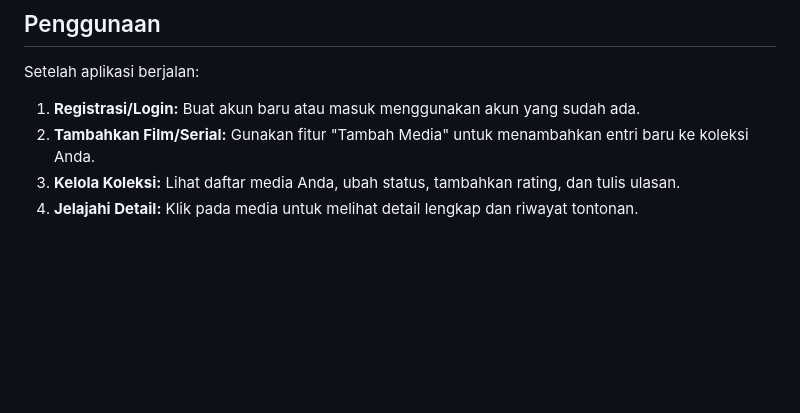
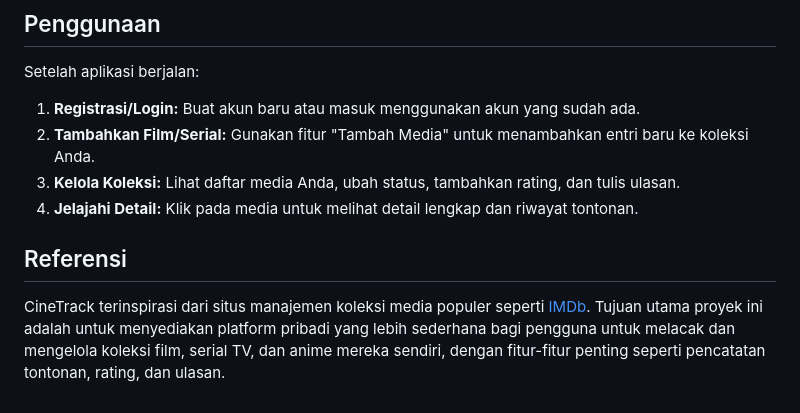
Before and after one commit to bintangfikrif/uas_pemrograman_web_122140008, a Markdown page: README.md, the part around the change printed below. Rendered like a GitHub page; blank space fills up the shorter version.

```diff
--- a/README.md
+++ b/README.md
@@ -193,3 +191,7 @@ Setelah aplikasi berjalan:
 2.  **Tambahkan Film/Serial:** Gunakan fitur "Tambah Media" untuk menambahkan entri baru ke koleksi Anda.
 3.  **Kelola Koleksi:** Lihat daftar media Anda, ubah status, tambahkan rating, dan tulis ulasan.
 4.  **Jelajahi Detail:** Klik pada media untuk melihat detail lengkap dan riwayat tontonan.
+
+## Referensi
+
+CineTrack terinspirasi dari situs manajemen koleksi media populer seperti [IMDb](https://www.imdb.com/). Tujuan utama proyek ini adalah untuk menyediakan platform pribadi yang lebih sederhana bagi pengguna untuk melacak dan mengelola koleksi film, serial TV, dan anime mereka sendiri, dengan fitur-fitur penting seperti pencatatan tontonan, rating, dan ulasan.
```
Also changed, not shown: other parts of README.md (+1 -3 lines).
